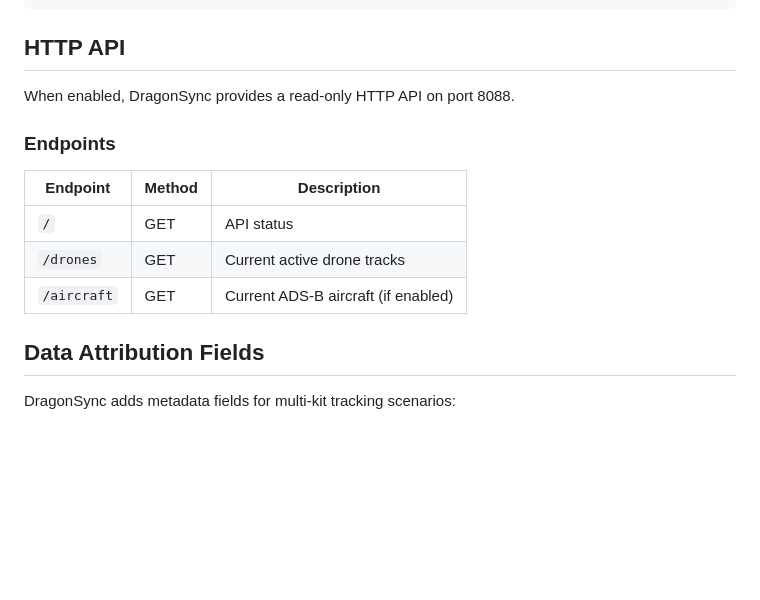
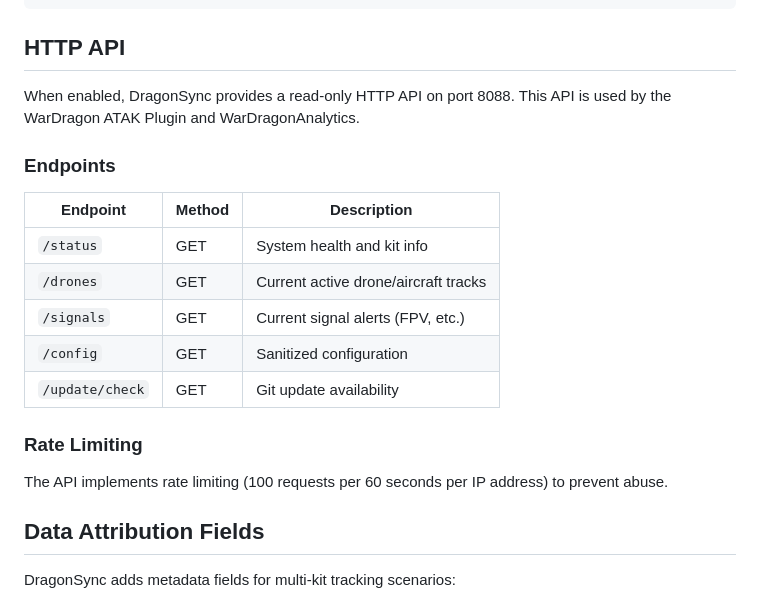
Before and after one commit to alphafox02/WarDragon, a Markdown page: docs/software/dragonsync.md, the part around the change. GitHub-like rendering; blank space fills up the shorter version.

Commit message:
Fix DragonSync API endpoints from actual source code

```diff
--- a/docs/software/dragonsync.md
+++ b/docs/software/dragonsync.md
@@ -348,15 +348,21 @@ python dragonsync.py
 
 ## HTTP API
 
-When enabled, DragonSync provides a read-only HTTP API on port 8088.
+When enabled, DragonSync provides a read-only HTTP API on port 8088. This API is used by the WarDragon ATAK Plugin and WarDragonAnalytics.
 
 ### Endpoints
 
 | Endpoint | Method | Description |
 |----------|--------|-------------|
-| `/` | GET | API status |
-| `/drones` | GET | Current active drone tracks |
-| `/aircraft` | GET | Current ADS-B aircraft (if enabled) |
+| `/status` | GET | System health and kit info |
+| `/drones` | GET | Current active drone/aircraft tracks |
+| `/signals` | GET | Current signal alerts (FPV, etc.) |
+| `/config` | GET | Sanitized configuration |
+| `/update/check` | GET | Git update availability |
+
+### Rate Limiting
+
+The API implements rate limiting (100 requests per 60 seconds per IP address) to prevent abuse.
 
 ## Data Attribution Fields
 
```
